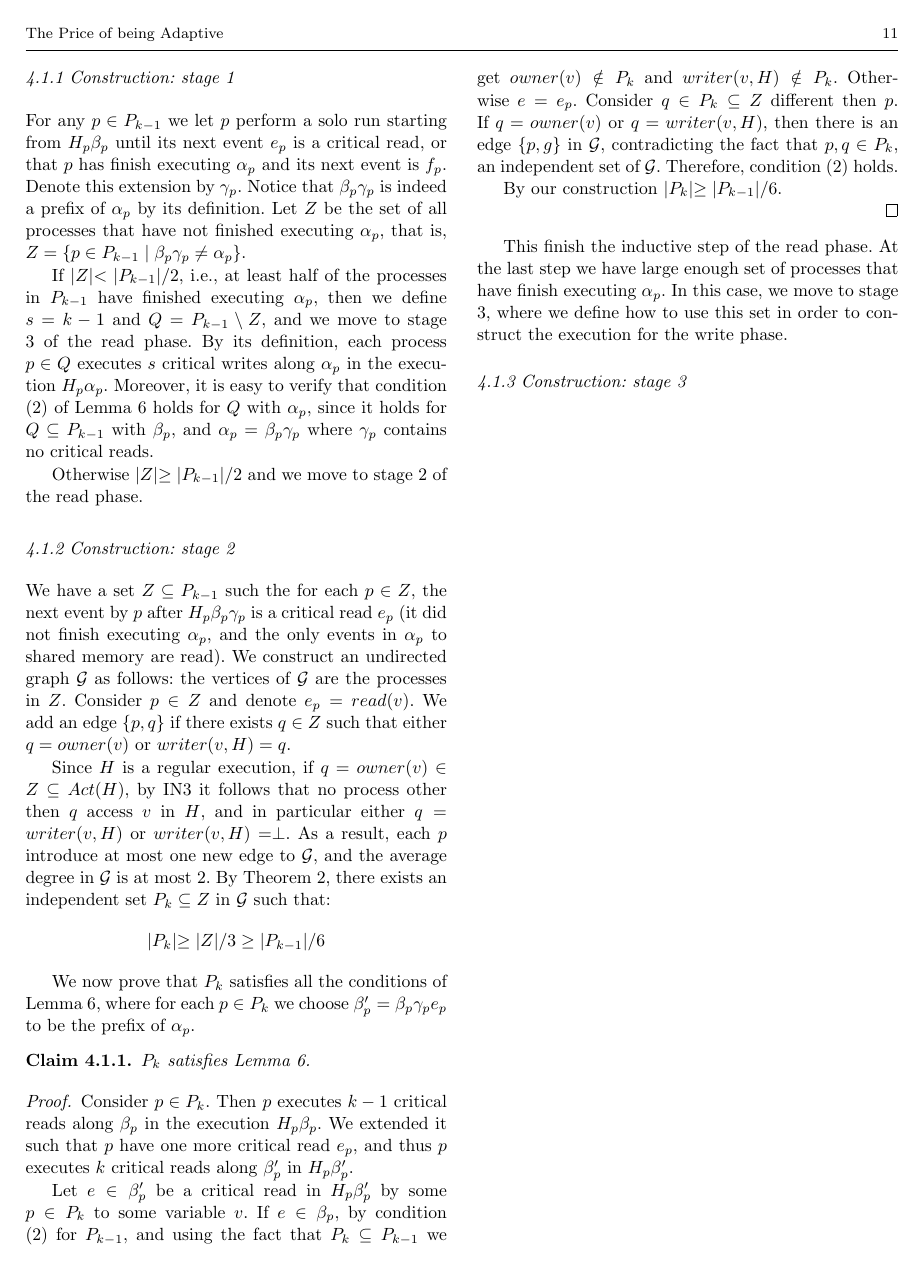
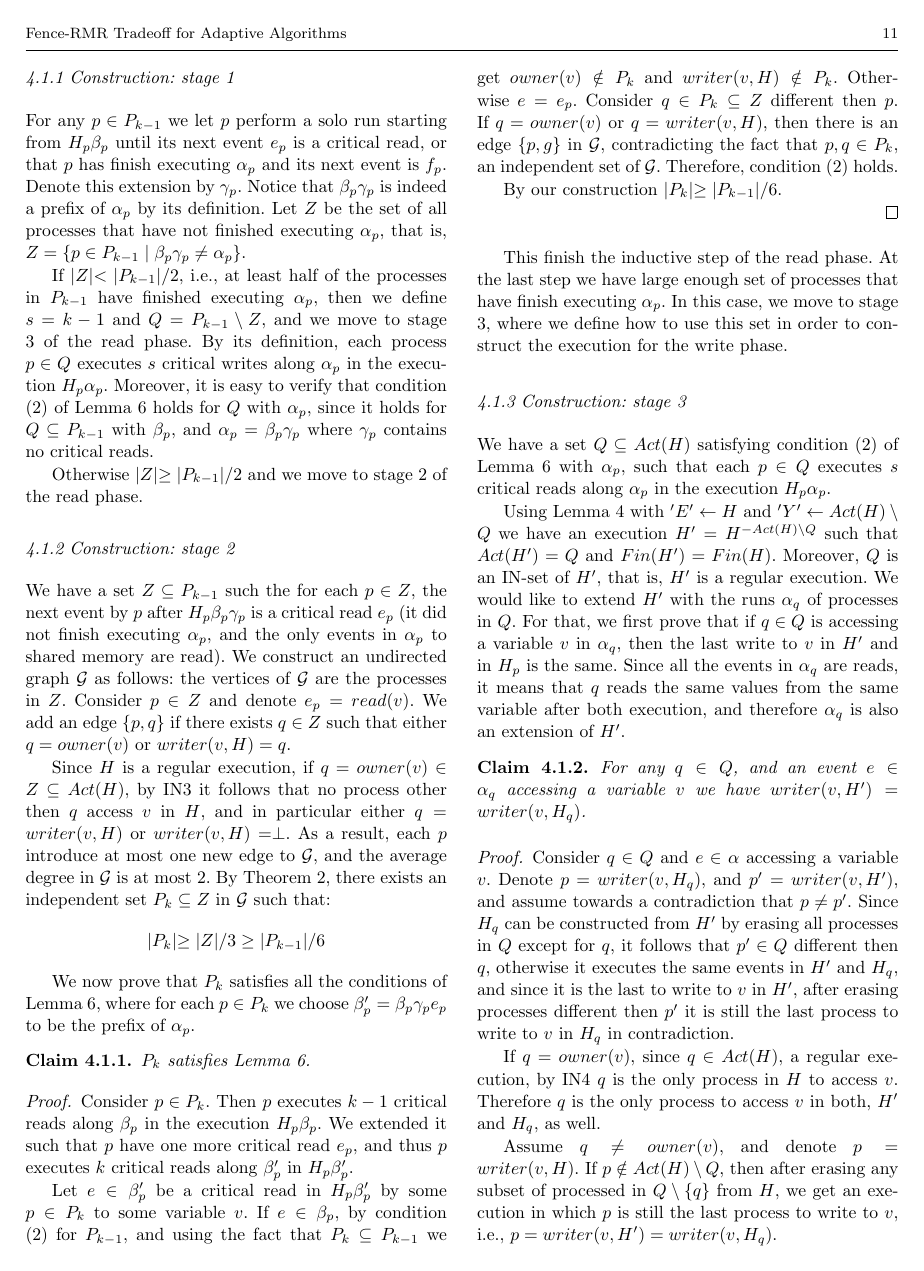
Before and after one commit to Gehaz/DIST-AdaptiveMutexBarriers, a LaTeX paper (AdaptiveMutex.tex, which reads FullProof.tex, Title.tex): page 11 of 27. Compiled offline with pdfLaTeX.

Commit message:
ver 1.16

```diff
--- a/FullProof.tex
+++ b/FullProof.tex
@@ -138,6 +137,29 @@ This finish the inductive step of the read phase. At the last step we have large
 
 
 \subsubsection{Construction: stage 3}
+
+We have a set $Q \subseteq Act(H)$ satisfying condition (2) of Lemma \ref{lemma:read-new} with $\alpha_p$, such that each $p \in Q$ executes $s$ critical reads along $\alpha_p$ in the execution $H_p \alpha_p$.
+
+Using Lemma \ref{lem: remove-invisibale-processes} with $'E' \leftarrow H$ and $'Y' \leftarrow Act(H) \setminus Q$ we have an execution $H' = H^{-Act(H) \setminus Q}$ such that $Act(H') = Q$ and $Fin(H') = Fin(H)$. Moreover, $Q$ is an IN-set of $H'$, that is, $H'$ is a regular execution.
+We would like to extend $H'$ with the runs $\alpha_q$ of processes in $Q$. For that, we first prove that if $q \in Q$ is accessing a variable $v$ in $\alpha_q$, then the last write to $v$ in $H'$ and in $H_p$ is the same. Since all the events in $\alpha_q$ are reads, it means that $q$ reads the same values from the same variable after both execution, and therefore $\alpha_q$ is also an extension of $H'$.
+
+\begin{claim-subsection}
+	For any $q \in Q$, and an event $e \in \alpha_q$ accessing a variable $v$ we have $writer(v,H') = writer(v,H_q)$.
+\end{claim-subsection}
+
+\begin{proof}
+	Consider $q \in Q$ and $e \in \alpha$ accessing a variable $v$.
+	Denote $p = writer(v,H_q)$, and $p' = writer(v,H')$, and assume towards a contradiction that $p \neq p'$. Since $H_q$ can be constructed from $H'$ by erasing all processes in $Q$ except for $q$, it follows that $p' \in Q$ different then $q$, otherwise it executes the same events in $H'$ and $H_q$, and since it is the last to write to $v$ in $H'$, after erasing processes different then $p'$ it is still the last process to write to $v$ in $H_q$ in contradiction.
+
+
+
+	If $q = owner(v)$, since $q \in Act(H)$, a regular execution, by IN4 $q$ is the only process in $H$ to access $v$. Therefore $q$ is the only process to access $v$ in both, $H'$ and $H_q$, as well.
+
+	Assume $q \neq owner(v)$, and denote $p = writer(v,H)$. If $p \notin Act(H) \setminus Q$, then after erasing any subset of processed in $Q \setminus \{q\}$ from $H$, we get an execution in which $p$ is still the last process to write to $v$, i.e., $p = writer(v,H') = writer(v,H_q)$.
+
+	By IN4, if $p = owner(v)$ it is the only process in $Act(H)$ to access $v$ in $H$, and since $\{p,q\}$ is an edge in
+\end{proof}
+
 
 
 
--- a/Title.tex
+++ b/Title.tex
@@ -1,5 +1,5 @@
 
-\title{The Price of being Adaptive\thanks{
+\title{Fence-RMR Tradeoff for Adaptive Algorithms\thanks{
 				An extended abstract of this paper appeared at PODC \cite{DBLP:conf/podc/Ben-BaruchH15}.
                 Partially supported by the Israel Science Foundation
                 (grant 1749/14) and by the Lynne and William Frankel Center for Computing Science at Ben-Gurion University.}}
```
Also changed, not shown: AdaptiveMutex.pdf, FullProof.tex (13 more changed lines), 3 other files.
